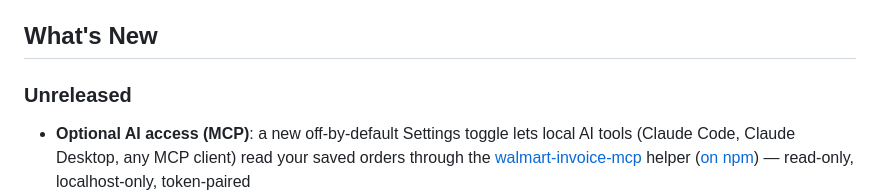
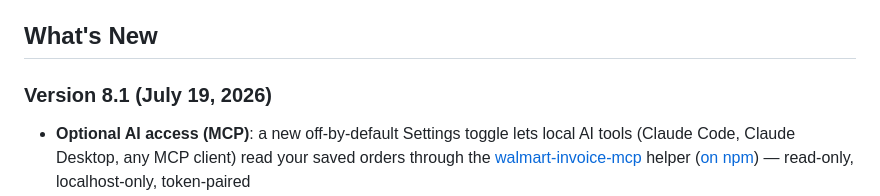
Before and after one commit to hppanpaliya/Walmart-Invoice-Exporter, a Markdown page: README.md, the part around the change. GitHub-like rendering.

Commit message:
docs: label the MCP/website/pnpm changes as v8.1 (was Unreleased)
Co-Authored-By: Claude Fable 5 <noreply@anthropic.com>

```diff
--- a/README.md
+++ b/README.md
@@ -159,7 +159,7 @@ See [docs/PORTS.md](./docs/PORTS.md) for the full list of differences.
 
 ## What's New
 
-### Unreleased
+### Version 8.1 (July 19, 2026)
 - **Optional AI access (MCP)**: a new off-by-default Settings toggle lets local AI tools (Claude Code, Claude Desktop, any MCP client) read your saved orders through the [walmart-invoice-mcp](https://github.com/hppanpaliya/walmart-invoice-mcp) helper ([on npm](https://www.npmjs.com/package/walmart-invoice-mcp)) — read-only, localhost-only, token-paired
 - **Project website launched**: [github.harsh.al/Walmart-Invoice-Exporter](https://github.harsh.al/Walmart-Invoice-Exporter/) — landing page, Help & FAQ, and privacy policy
 - **Tooling moved to pnpm** with a 14-day supply-chain cooldown (`minimumReleaseAge`) on dependency updates
```
Also changed, not shown: CHANGELOG.md (+1 -1 lines).
